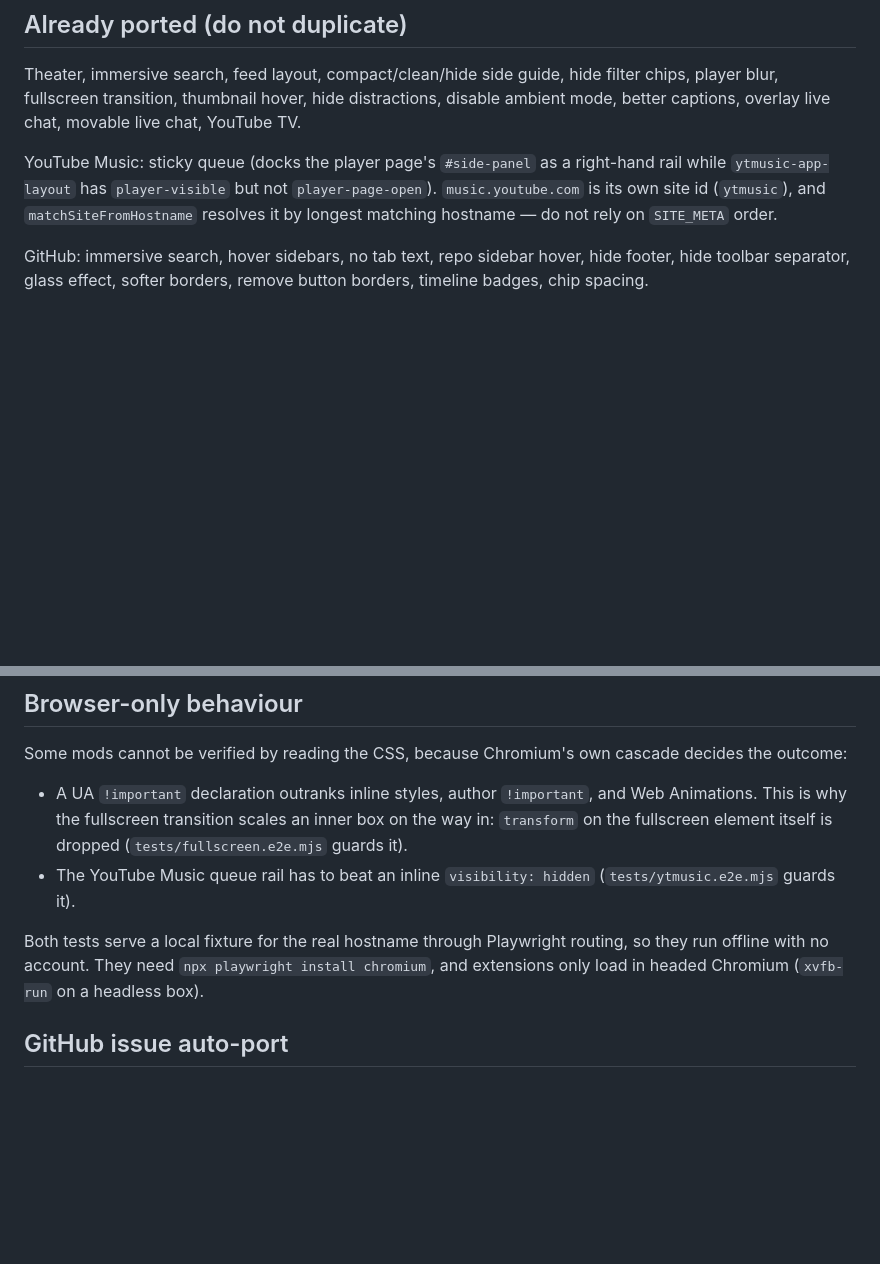
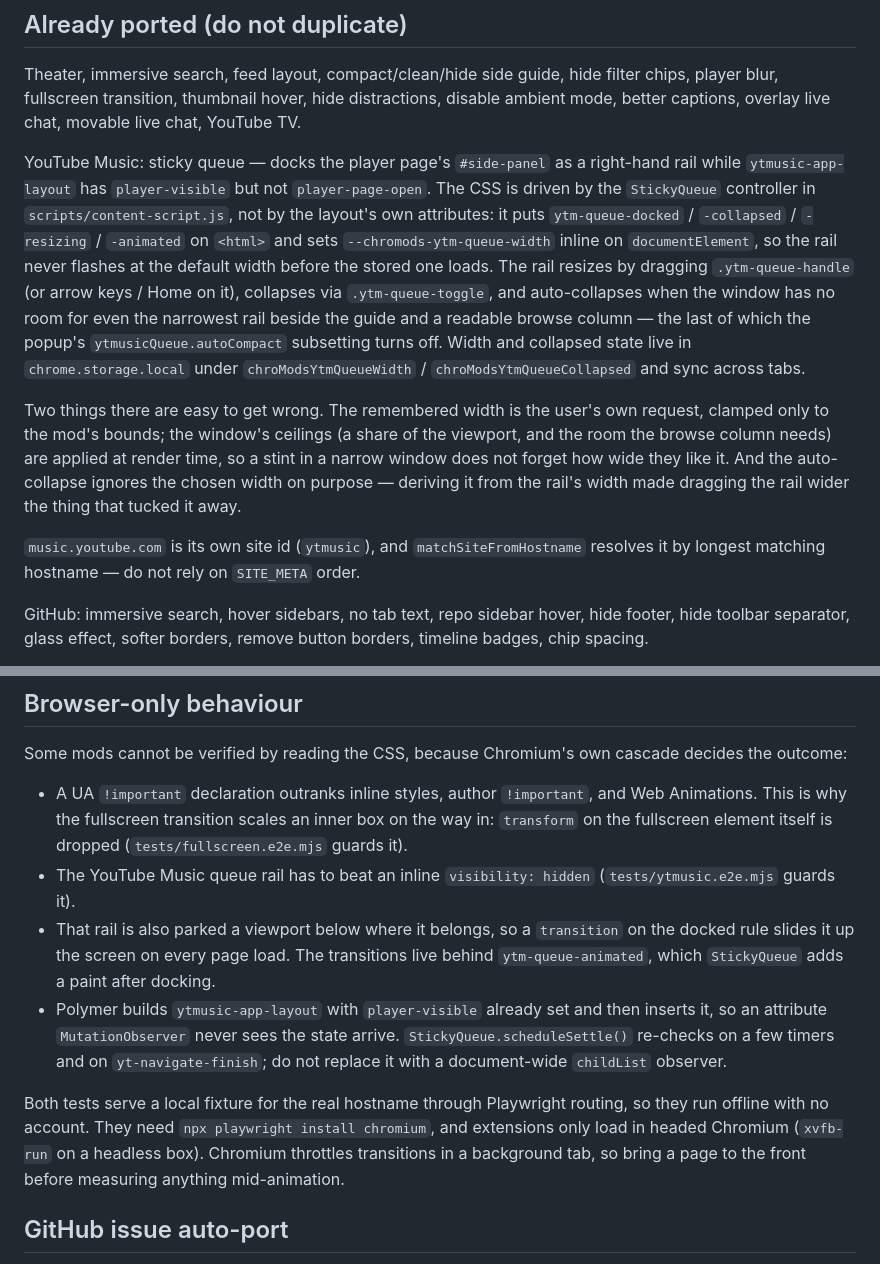
Before and after one commit to T3lluz/ChroMods, a Markdown page: AGENTS.md, 2 parts joined by grey strips. GitHub-like rendering; blank space fills up the shorter version.

Commit message:
docs: record how the queue rail is actually driven
The note described the sticky queue as CSS keyed on the layout's own
attributes, which stopped being true once the rail got a stored width to
wait for. Describe the controller instead, and write down the two traps
that cost the most to find: Polymer inserts the layout with its state
attributes already set, so an attribute observer never fires, and the rail
starts a viewport below where it belongs, so an unconditional transition
slides it up the screen on every load.

Co-authored-by: fstalsberg <fstalsberg@gmail.com>

```diff
--- a/AGENTS.md
+++ b/AGENTS.md
@@ -65,7 +65,11 @@ In **zeninternet**, YouTube-specific JS (not CSS) lives in `content-script.js`
 
 Theater, immersive search, feed layout, compact/clean/hide side guide, hide filter chips, player blur, fullscreen transition, thumbnail hover, hide distractions, disable ambient mode, better captions, overlay live chat, movable live chat, YouTube TV.
 
-YouTube Music: sticky queue (docks the player page's `#side-panel` as a right-hand rail while `ytmusic-app-layout` has `player-visible` but not `player-page-open`). `music.youtube.com` is its own site id (`ytmusic`), and `matchSiteFromHostname` resolves it by longest matching hostname — do not rely on `SITE_META` order.
+YouTube Music: sticky queue — docks the player page's `#side-panel` as a right-hand rail while `ytmusic-app-layout` has `player-visible` but not `player-page-open`. The CSS is driven by the `StickyQueue` controller in `scripts/content-script.js`, not by the layout's own attributes: it puts `ytm-queue-docked` / `-collapsed` / `-resizing` / `-animated` on `<html>` and sets `--chromods-ytm-queue-width` inline on `documentElement`, so the rail never flashes at the default width before the stored one loads. The rail resizes by dragging `.ytm-queue-handle` (or arrow keys / Home on it), collapses via `.ytm-queue-toggle`, and auto-collapses when the window has no room for even the narrowest rail beside the guide and a readable browse column — the last of which the popup's `ytmusicQueue.autoCompact` subsetting turns off. Width and collapsed state live in `chrome.storage.local` under `chroModsYtmQueueWidth` / `chroModsYtmQueueCollapsed` and sync across tabs.
+
+Two things there are easy to get wrong. The remembered width is the user's own request, clamped only to the mod's bounds; the window's ceilings (a share of the viewport, and the room the browse column needs) are applied at render time, so a stint in a narrow window does not forget how wide they like it. And the auto-collapse ignores the chosen width on purpose — deriving it from the rail's width made dragging the rail wider the thing that tucked it away.
+
+`music.youtube.com` is its own site id (`ytmusic`), and `matchSiteFromHostname` resolves it by longest matching hostname — do not rely on `SITE_META` order.
 
 GitHub: immersive search, hover sidebars, no tab text, repo sidebar hover, hide footer, hide toolbar separator, glass effect, softer borders, remove button borders, timeline badges, chip spacing.
 
@@ -91,8 +95,10 @@ Some mods cannot be verified by reading the CSS, because Chromium's own cascade
 
 - A UA `!important` declaration outranks inline styles, author `!important`, and Web Animations. This is why the fullscreen transition scales an inner box on the way in: `transform` on the fullscreen element itself is dropped (`tests/fullscreen.e2e.mjs` guards it).
 - The YouTube Music queue rail has to beat an inline `visibility: hidden` (`tests/ytmusic.e2e.mjs` guards it).
+- That rail is also parked a viewport below where it belongs, so a `transition` on the docked rule slides it up the screen on every page load. The transitions live behind `ytm-queue-animated`, which `StickyQueue` adds a paint after docking.
+- Polymer builds `ytmusic-app-layout` with `player-visible` already set and then inserts it, so an attribute `MutationObserver` never sees the state arrive. `StickyQueue.scheduleSettle()` re-checks on a few timers and on `yt-navigate-finish`; do not replace it with a document-wide `childList` observer.
 
-Both tests serve a local fixture for the real hostname through Playwright routing, so they run offline with no account. They need `npx playwright install chromium`, and extensions only load in headed Chromium (`xvfb-run` on a headless box).
+Both tests serve a local fixture for the real hostname through Playwright routing, so they run offline with no account. They need `npx playwright install chromium`, and extensions only load in headed Chromium (`xvfb-run` on a headless box). Chromium throttles transitions in a background tab, so bring a page to the front before measuring anything mid-animation.
 
 ## GitHub issue auto-port
 
```
